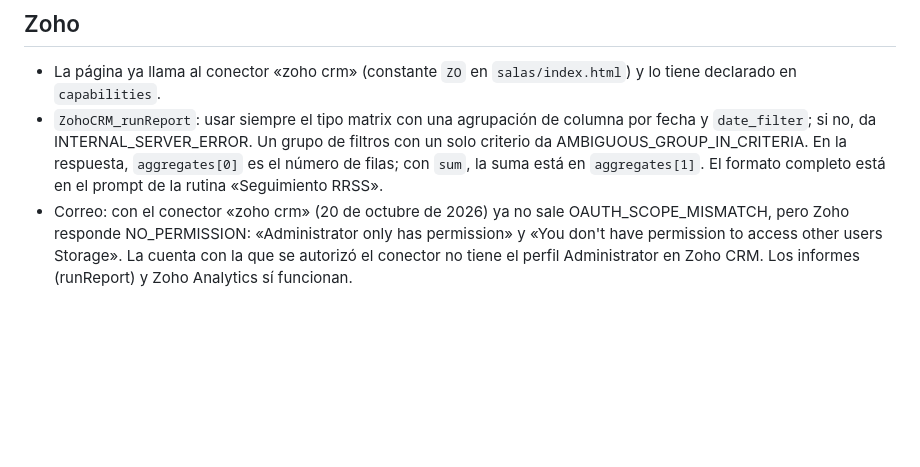
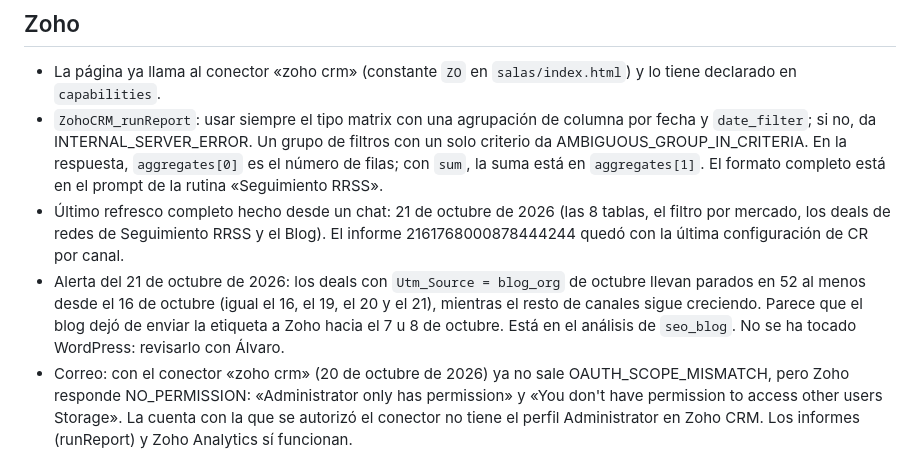
Before and after one commit to santiagoways2026/EDIFICIO-DE-CONTROL, a Markdown page: CONTINUAR.md, the part around the change. GitHub-like rendering; blank space fills up the shorter version.

Commit message:
Nota de traspaso: refresco de Zoho del 21 de octubre y alerta de blog_org
Co-Authored-By: Claude Opus 5.5 <noreply@anthropic.com>
Claude-Session: https://claude.ai/code/session_01AwRPb56eQXEY32EMvKEK8N

```diff
--- a/CONTINUAR.md
+++ b/CONTINUAR.md
@@ -37,6 +37,8 @@ Nota de traspaso para seguir con las Salas del Camino desde otra sesión; por ej
 
 - La página ya llama al conector «zoho crm» (constante `ZO` en `salas/index.html`) y lo tiene declarado en `capabilities`.
 - `ZohoCRM_runReport`: usar siempre el tipo matrix con una agrupación de columna por fecha y `date_filter`; si no, da INTERNAL_SERVER_ERROR. Un grupo de filtros con un solo criterio da AMBIGUOUS_GROUP_IN_CRITERIA. En la respuesta, `aggregates[0]` es el número de filas; con `sum`, la suma está en `aggregates[1]`. El formato completo está en el prompt de la rutina «Seguimiento RRSS».
+- Último refresco completo hecho desde un chat: 21 de octubre de 2026 (las 8 tablas, el filtro por mercado, los deals de redes de Seguimiento RRSS y el Blog). El informe 2161768000878444244 quedó con la última configuración de CR por canal.
+- Alerta del 21 de octubre de 2026: los deals con `Utm_Source = blog_org` de octubre llevan parados en 52 al menos desde el 16 de octubre (igual el 16, el 19, el 20 y el 21), mientras el resto de canales sigue creciendo. Parece que el blog dejó de enviar la etiqueta a Zoho hacia el 7 u 8 de octubre. Está en el análisis de `seo_blog`. No se ha tocado WordPress: revisarlo con Álvaro.
 - Correo: con el conector «zoho crm» (20 de octubre de 2026) ya no sale OAUTH_SCOPE_MISMATCH, pero Zoho responde NO_PERMISSION: «Administrator only has permission» y «You don't have permission to access other users Storage». La cuenta con la que se autorizó el conector no tiene el perfil Administrator en Zoho CRM. Los informes (runReport) y Zoho Analytics sí funcionan.
 
 ## Refresco diario y pestañas ocultas
```
